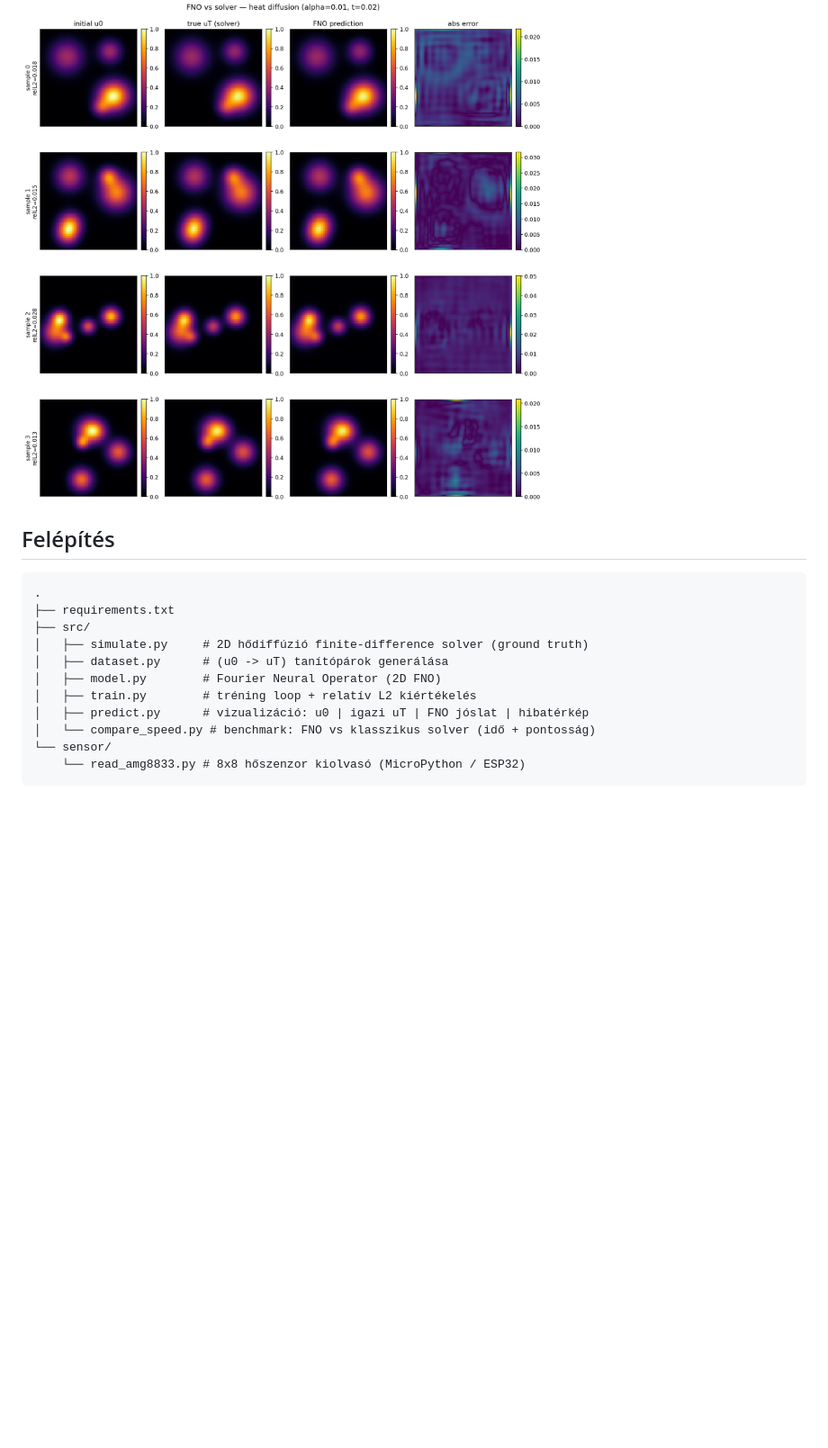
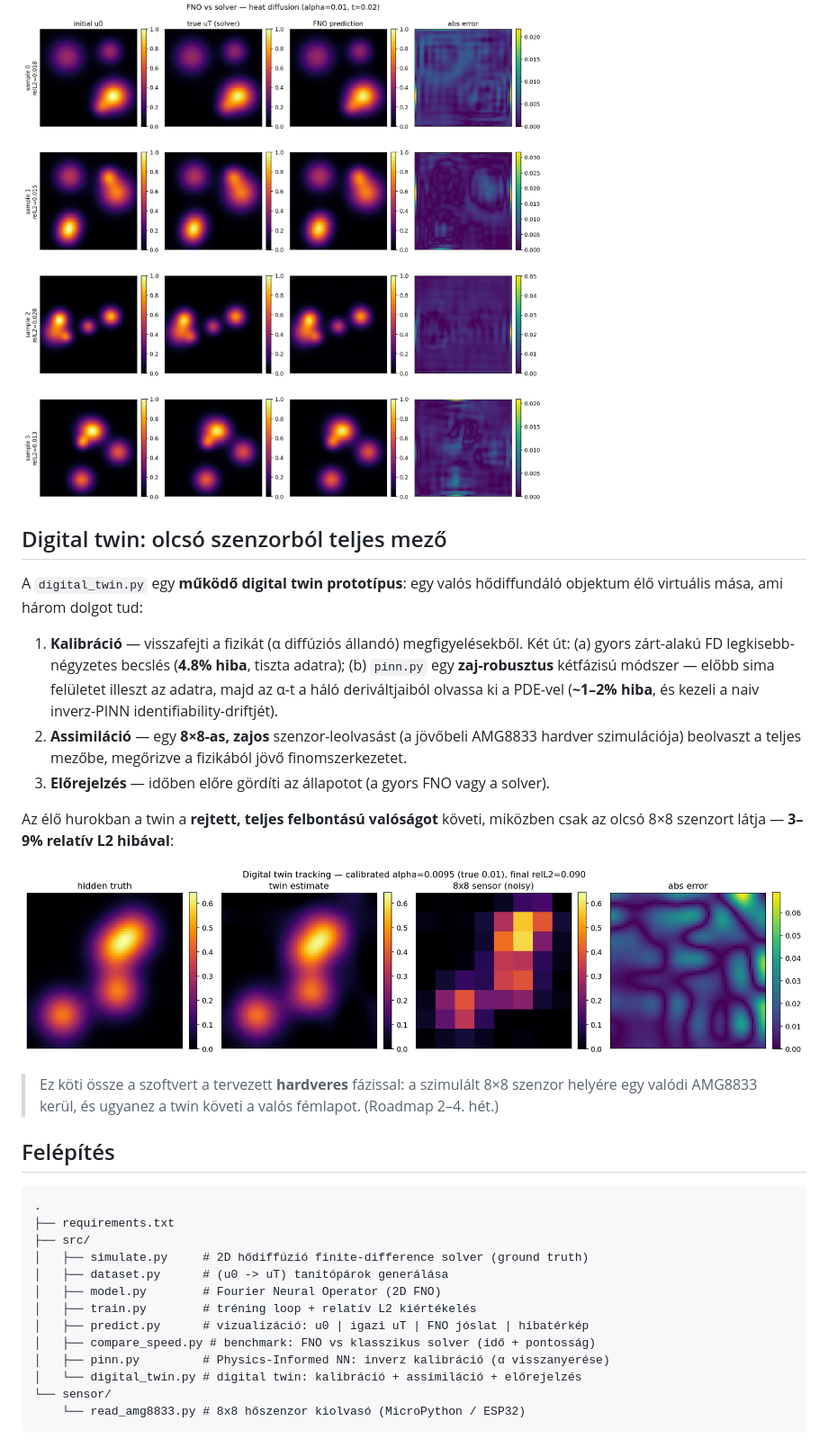
Before and after one commit to iami180/test-app, a Markdown page: README.md, the part around one of its changes. Shown at 90% size. Rendered like a GitHub page; pictures changed too: docs/digital_twin.png (added); blank space fills up the shorter version.

````diff
--- a/README.md
+++ b/README.md
@@ -37,6 +37,30 @@ Az FNO jóslata szabad szemmel megkülönböztethetetlen a solvertől:
 
 ![FNO jóslat vs igazi megoldás](docs/predictions.png)
 
+## Digital twin: olcsó szenzorból teljes mező
+
+A `digital_twin.py` egy **működő digital twin prototípus**: egy valós hődiffundáló
+objektum élő virtuális mása, ami három dolgot tud:
+
+1. **Kalibráció** — visszafejti a fizikát (α diffúziós állandó) megfigyelésekből.
+   Két út: (a) gyors zárt-alakú FD legkisebb-négyzetes becslés (**4.8% hiba**,
+   tiszta adatra); (b) `pinn.py` egy **zaj-robusztus** kétfázisú módszer — előbb
+   sima felületet illeszt az adatra, majd az α-t a háló deriváltjaiból olvassa ki
+   a PDE-vel (**~1–2% hiba**, és kezeli a naiv inverz-PINN identifiability-driftjét).
+2. **Assimiláció** — egy **8×8-as, zajos** szenzor-leolvasást (a jövőbeli AMG8833
+   hardver szimulációja) beolvaszt a teljes mezőbe, megőrizve a fizikából jövő
+   finomszerkezetet.
+3. **Előrejelzés** — időben előre gördíti az állapotot (a gyors FNO vagy a solver).
+
+Az élő hurokban a twin a **rejtett, teljes felbontású valóságot** követi, miközben
+csak az olcsó 8×8 szenzort látja — **3–9% relatív L2 hibával**:
+
+![Digital twin követés](docs/digital_twin.png)
+
+> Ez köti össze a szoftvert a tervezett **hardveres** fázissal: a szimulált 8×8
+> szenzor helyére egy valódi AMG8833 kerül, és ugyanez a twin követi a valós
+> fémlapot. (Roadmap 2–4. hét.)
+
 ## Felépítés
 
 ```
@@ -48,7 +72,9 @@ Az FNO jóslata szabad szemmel megkülönböztethetetlen a solvertől:
 │   ├── model.py        # Fourier Neural Operator (2D FNO)
 │   ├── train.py        # tréning loop + relatív L2 kiértékelés
 │   ├── predict.py      # vizualizáció: u0 | igazi uT | FNO jóslat | hibatérkép
-│   └── compare_speed.py # benchmark: FNO vs klasszikus solver (idő + pontosság)
+│   ├── compare_speed.py # benchmark: FNO vs klasszikus solver (idő + pontosság)
+│   ├── pinn.py         # Physics-Informed NN: inverz kalibráció (α visszanyerése)
+│   └── digital_twin.py # digital twin: kalibráció + assimiláció + előrejelzés
 └── sensor/
     └── read_amg8833.py # 8x8 hőszenzor kiolvasó (MicroPython / ESP32)
 ```
````
Also changed, not shown: other parts of README.md (+18 -4 lines), 2 other files.
